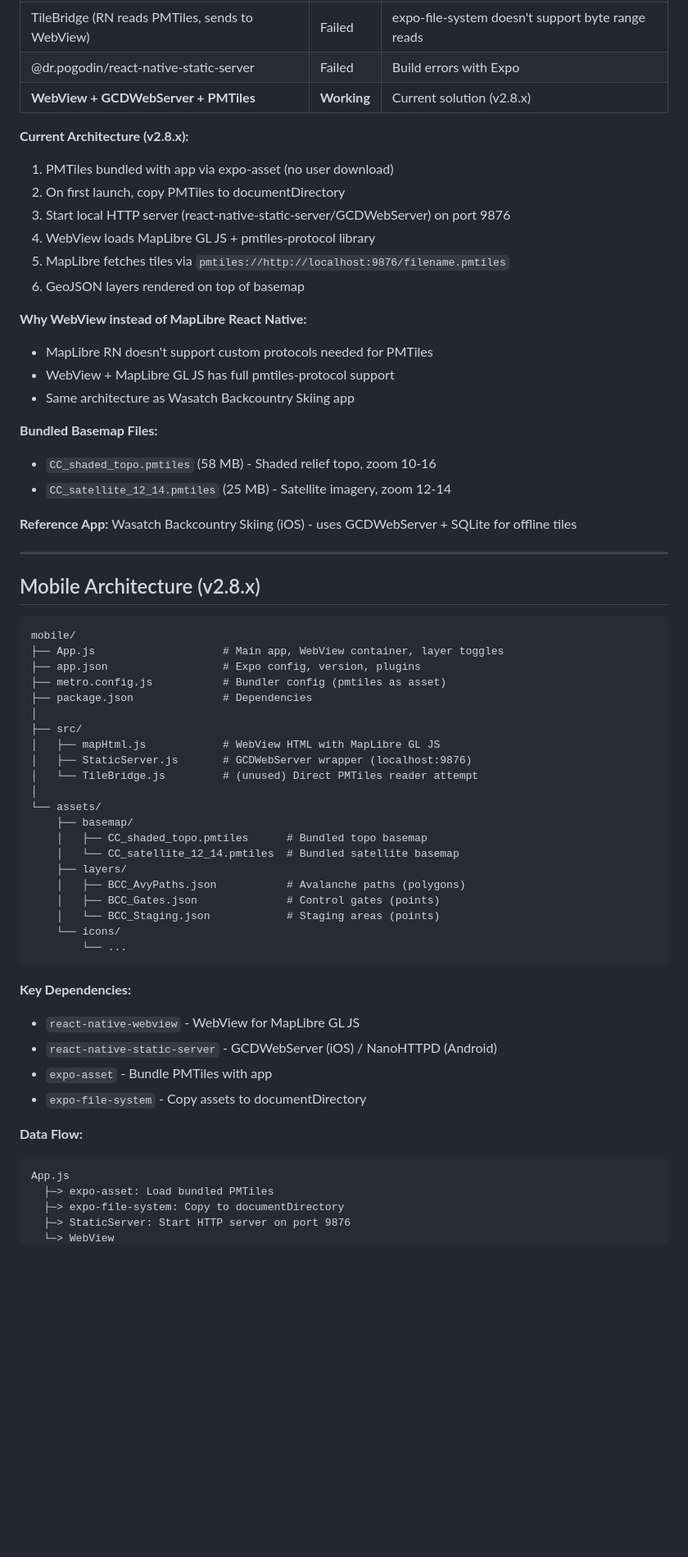
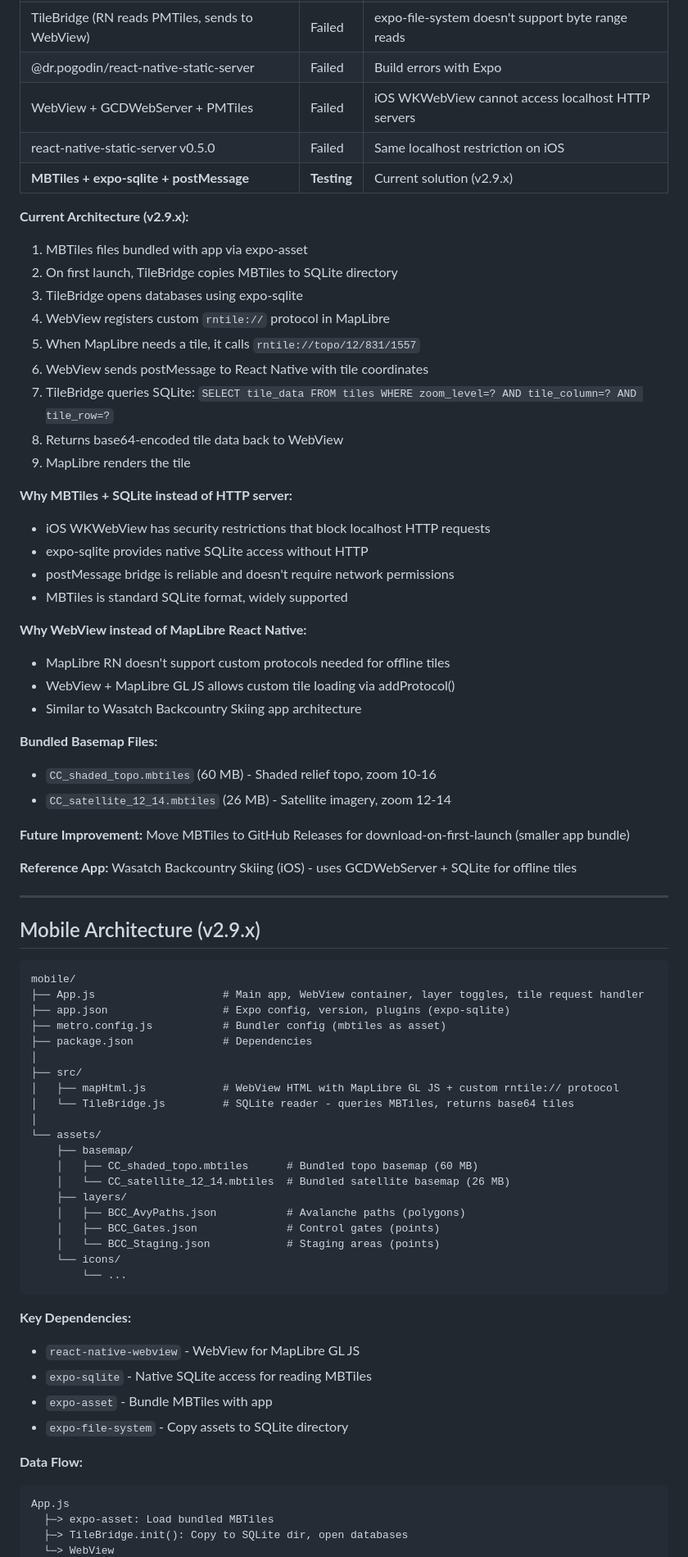
Before and after one commit to winston-network/map-ops, a Markdown page: README.md, the part around one of its changes. Shown at 82% size. Rendered like a GitHub page; blank space fills up the shorter version.

Commit message:
docs: Update README for v2.9.0 MBTiles + SQLite architecture

````diff
--- a/README.md
+++ b/README.md
@@ -34,47 +35,59 @@ Offline map application for avalanche control operations in Utah's Cottonwood Ca
 | MBTiles with `mbtiles://` protocol | Failed | MapLibre RN doesn't support custom protocols |
 | TileBridge (RN reads PMTiles, sends to WebView) | Failed | expo-file-system doesn't support byte range reads |
 | @dr.pogodin/react-native-static-server | Failed | Build errors with Expo |
-| **WebView + GCDWebServer + PMTiles** | **Working** | Current solution (v2.8.x) |
+| WebView + GCDWebServer + PMTiles | Failed | iOS WKWebView cannot access localhost HTTP servers |
+| react-native-static-server v0.5.0 | Failed | Same localhost restriction on iOS |
+| **MBTiles + expo-sqlite + postMessage** | **Testing** | Current solution (v2.9.x) |
 
-**Current Architecture (v2.8.x):**
-1. PMTiles bundled with app via expo-asset (no user download)
-2. On first launch, copy PMTiles to documentDirectory
-3. Start local HTTP server (react-native-static-server/GCDWebServer) on port 9876
-4. WebView loads MapLibre GL JS + pmtiles-protocol library
-5. MapLibre fetches tiles via `pmtiles://http://localhost:9876/filename.pmtiles`
-6. GeoJSON layers rendered on top of basemap
+**Current Architecture (v2.9.x):**
+1. MBTiles files bundled with app via expo-asset
+2. On first launch, TileBridge copies MBTiles to SQLite directory
+3. TileBridge opens databases using expo-sqlite
+4. WebView registers custom `rntile://` protocol in MapLibre
+5. When MapLibre needs a tile, it calls `rntile://topo/12/831/1557`
+6. WebView sends postMessage to React Native with tile coordinates
+7. TileBridge queries SQLite: `SELECT tile_data FROM tiles WHERE zoom_level=? AND tile_column=? AND tile_row=?`
+8. Returns base64-encoded tile data back to WebView
+9. MapLibre renders the tile
+
+**Why MBTiles + SQLite instead of HTTP server:**
+- iOS WKWebView has security restrictions that block localhost HTTP requests
+- expo-sqlite provides native SQLite access without HTTP
+- postMessage bridge is reliable and doesn't require network permissions
+- MBTiles is standard SQLite format, widely supported
 
 **Why WebView instead of MapLibre React Native:**
-- MapLibre RN doesn't support custom protocols needed for PMTiles
-- WebView + MapLibre GL JS has full pmtiles-protocol support
-- Same architecture as Wasatch Backcountry Skiing app
+- MapLibre RN doesn't support custom protocols needed for offline tiles
+- WebView + MapLibre GL JS allows custom tile loading via addProtocol()
+- Similar to Wasatch Backcountry Skiing app architecture
 
 **Bundled Basemap Files:**
-- `CC_shaded_topo.pmtiles` (58 MB) - Shaded relief topo, zoom 10-16
-- `CC_satellite_12_14.pmtiles` (25 MB) - Satellite imagery, zoom 12-14
+- `CC_shaded_topo.mbtiles` (60 MB) - Shaded relief topo, zoom 10-16
+- `CC_satellite_12_14.mbtiles` (26 MB) - Satellite imagery, zoom 12-14
+
+**Future Improvement:** Move MBTiles to GitHub Releases for download-on-first-launch (smaller app bundle)
 
 **Reference App:** Wasatch Backcountry Skiing (iOS) - uses GCDWebServer + SQLite for offline tiles
 
 ---
 
-## Mobile Architecture (v2.8.x)
+## Mobile Architecture (v2.9.x)
 
 ```
 mobile/
-├── App.js                    # Main app, WebView container, layer toggles
-├── app.json                  # Expo config, version, plugins
-├── metro.config.js           # Bundler config (pmtiles as asset)
+├── App.js                    # Main app, WebView container, layer toggles, tile request handler
+├── app.json                  # Expo config, version, plugins (expo-sqlite)
+├── metro.config.js           # Bundler config (mbtiles as asset)
 ├── package.json              # Dependencies
 │
 ├── src/
-│   ├── mapHtml.js            # WebView HTML with MapLibre GL JS
-│   ├── StaticServer.js       # GCDWebServer wrapper (localhost:9876)
-│   └── TileBridge.js         # (unused) Direct PMTiles reader attempt
+│   ├── mapHtml.js            # WebView HTML with MapLibre GL JS + custom rntile:// protocol
+│   └── TileBridge.js         # SQLite reader - queries MBTiles, returns base64 tiles
 │
 └── assets/
     ├── basemap/
-    │   ├── CC_shaded_topo.pmtiles      # Bundled topo basemap
-    │   └── CC_satellite_12_14.pmtiles  # Bundled satellite basemap
+    │   ├── CC_shaded_topo.mbtiles      # Bundled topo basemap (60 MB)
+    │   └── CC_satellite_12_14.mbtiles  # Bundled satellite basemap (26 MB)
     ├── layers/
     │   ├── BCC_AvyPaths.json           # Avalanche paths (polygons)
     │   ├── BCC_Gates.json              # Control gates (points)
@@ -85,14 +98,13 @@ mobile/
 
 **Key Dependencies:**
 - `react-native-webview` - WebView for MapLibre GL JS
-- `react-native-static-server` - GCDWebServer (iOS) / NanoHTTPD (Android)
-- `expo-asset` - Bundle PMTiles with app
-- `expo-file-system` - Copy assets to documentDirectory
+- `expo-sqlite` - Native SQLite access for reading MBTiles
+- `expo-asset` - Bundle MBTiles with app
+- `expo-file-system` - Copy assets to SQLite directory
 
 **Data Flow:**
 ```
 App.js
-  ├─> expo-asset: Load bundled PMTiles
-  ├─> expo-file-system: Copy to documentDirectory
-  ├─> StaticServer: Start HTTP server on port 9876
+  ├─> expo-asset: Load bundled MBTiles
+  ├─> TileBridge.init(): Copy to SQLite dir, open databases
   └─> WebView
````
Also changed, not shown: other parts of README.md (+41 -13 lines).
